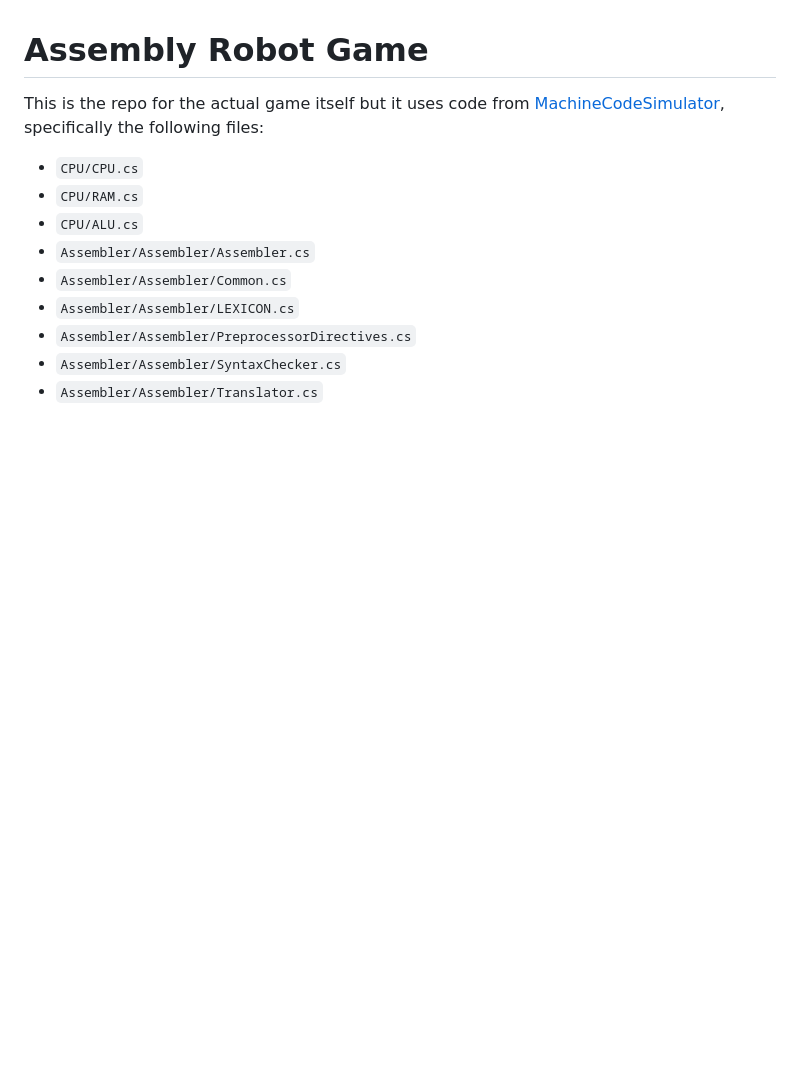
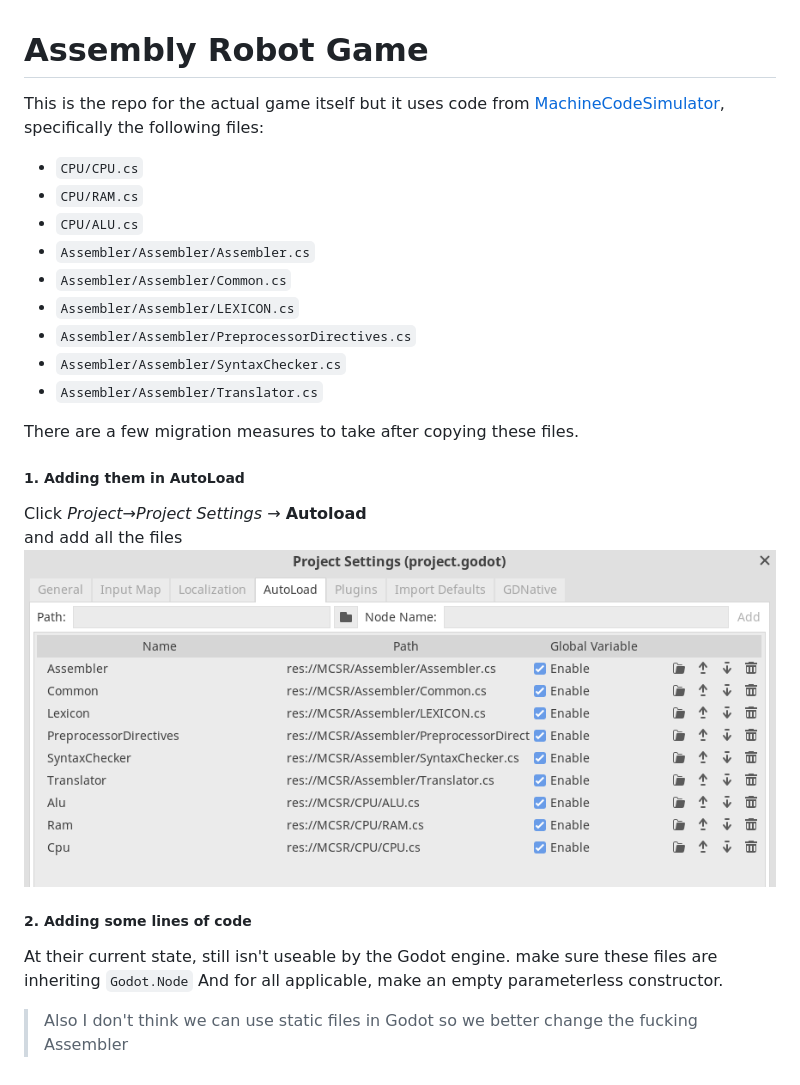
Before and after one commit to DanesZalor/ASMRGaming, a Markdown page: README.md, the part around the change. Rendered like a GitHub page; pictures changed too: .docuimages/autoload.png (added); blank space fills up the shorter version.

```diff
--- a/README.md
+++ b/README.md
@@ -10,3 +10,16 @@ This is the repo for the actual game itself but it uses code from [MachineCodeSi
 - `Assembler/Assembler/PreprocessorDirectives.cs`
 - `Assembler/Assembler/SyntaxChecker.cs`
 - `Assembler/Assembler/Translator.cs`
+
+There are a few migration measures to take after copying these files.
+##### 1. Adding them in **AutoLoad**
+Click *Project*→*Project Settings* → **Autoload**<br>
+and add all the files
+![autoload settings](/.docuimages/autoload.png)
+
+##### 2. Adding some lines of code
+At their current state, still isn't useable by the Godot engine.
+make sure these files are inheriting `Godot.Node`
+And for all applicable, make an empty parameterless constructor.
+
+> Also I don't think we can use static files in Godot so we better change the fucking Assembler
```
Also changed, not shown: 6 other files.
